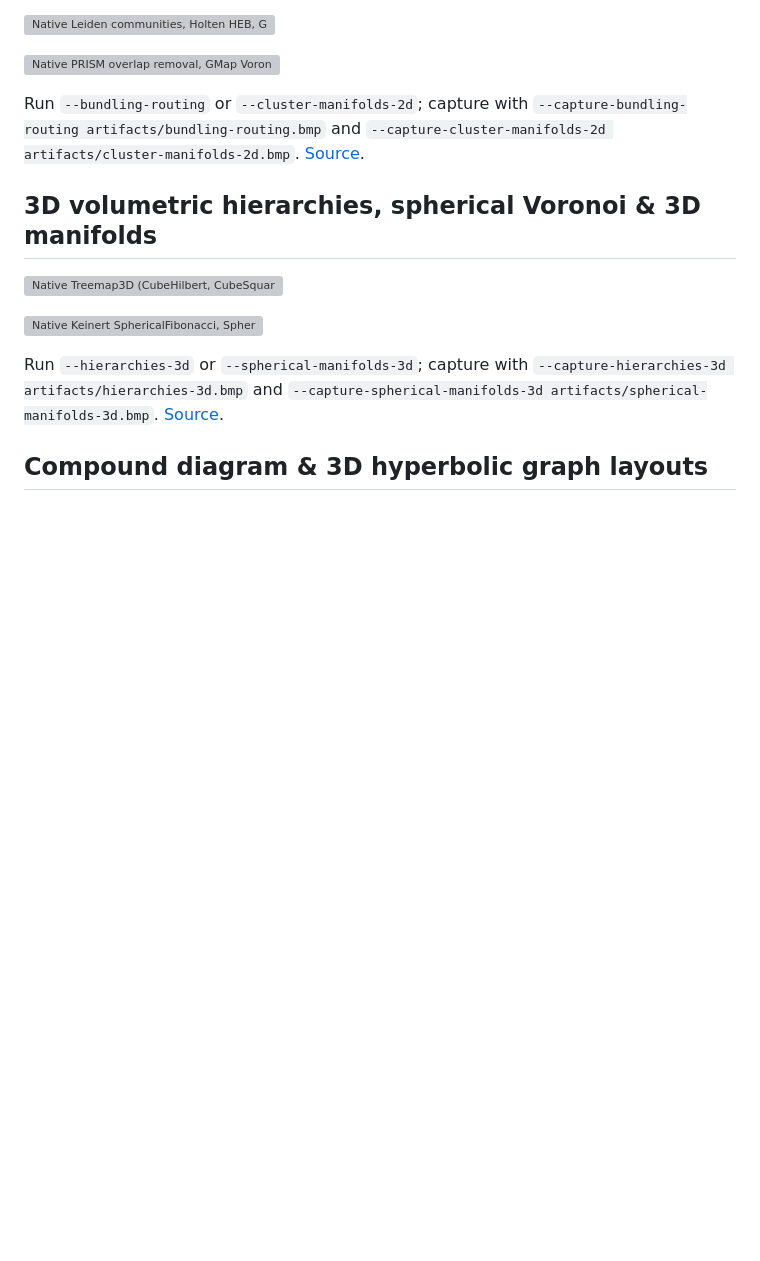
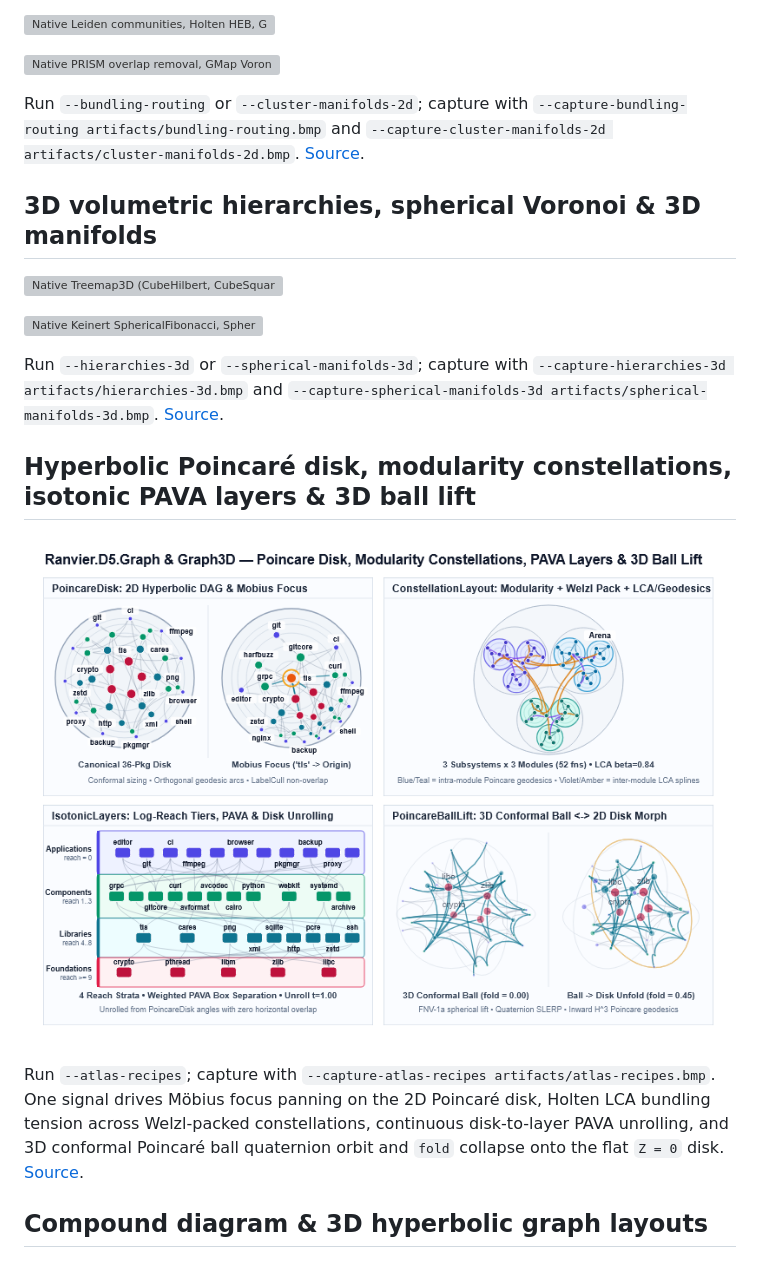
Before and after one commit to ranvier-org/Ranvier.D5, a Markdown page: examples/Ranvier.D5.Gallery/README.md, the part around the change. Drawn GitHub-style; pictures changed too: docs/images/atlas-recipes.png (added); blank space fills up the shorter version; grey boxes are pictures that could not be loaded.

```diff
--- a/examples/Ranvier.D5.Gallery/README.md
+++ b/examples/Ranvier.D5.Gallery/README.md
@@ -37,6 +37,16 @@ Run `--hierarchies-3d` or `--spherical-manifolds-3d`; capture with
 `--capture-hierarchies-3d artifacts/hierarchies-3d.bmp` and
 `--capture-spherical-manifolds-3d artifacts/spherical-manifolds-3d.bmp`.
 [Source](Spatial3DGallery.fs).
+
+## Hyperbolic Poincaré disk, modularity constellations, isotonic PAVA layers & 3D ball lift
+
+![Native 2D Poincaré disk with Möbius focus, Welzl-packed modularity constellations, PAVA isotonic dependency strata and 3D conformal Poincaré ball unfold](../../docs/images/atlas-recipes.png)
+
+Run `--atlas-recipes`; capture with `--capture-atlas-recipes artifacts/atlas-recipes.bmp`.
+One signal drives Möbius focus panning on the 2D Poincaré disk, Holten LCA bundling tension across Welzl-packed
+constellations, continuous disk-to-layer PAVA unrolling, and 3D conformal Poincaré ball quaternion orbit and
+`fold` collapse onto the flat `Z = 0` disk.
+[Source](AtlasRecipesGallery.fs).
 
 ## Compound diagram & 3D hyperbolic graph layouts
 
```
Also changed, not shown: README.md (+2 -2 lines), docs/spatial-and-organisation-layouts.md (+19 -0 lines), 10 other files.
